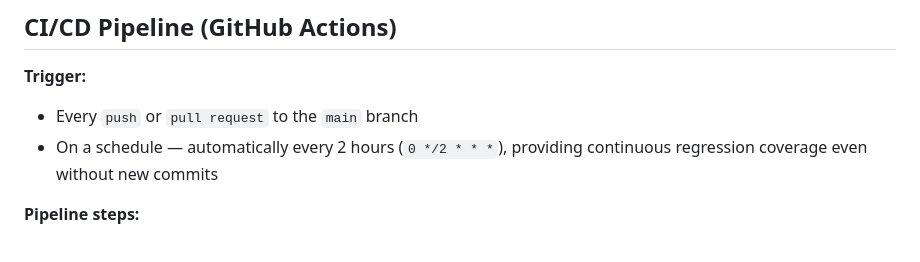
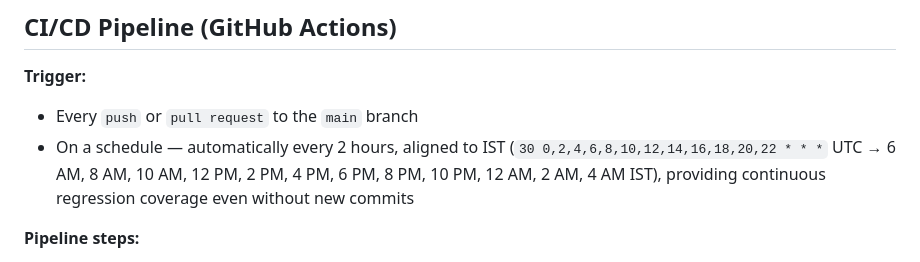
Before and after one commit to creo-seema/FirstAutomationscript, a Markdown page: README.md, the part around the change. Drawn GitHub-style.

Commit message:
Update README with IST-aligned scheduled trigger details

```diff
--- a/README.md
+++ b/README.md
@@ -112,7 +112,7 @@ No manual merge/generate steps required — reporting is fully automatic via the
 
 **Trigger:**
 - Every `push` or `pull request` to the `main` branch
-- On a schedule — automatically every 2 hours (`0 */2 * * *`), providing continuous regression coverage even without new commits
+- On a schedule — automatically every 2 hours, aligned to IST (`30 0,2,4,6,8,10,12,14,16,18,20,22 * * *` UTC → 6 AM, 8 AM, 10 AM, 12 PM, 2 PM, 4 PM, 6 PM, 8 PM, 10 PM, 12 AM, 2 AM, 4 AM IST), providing continuous regression coverage even without new commits
 
 **Pipeline steps:**
 1. Checkout code
```
